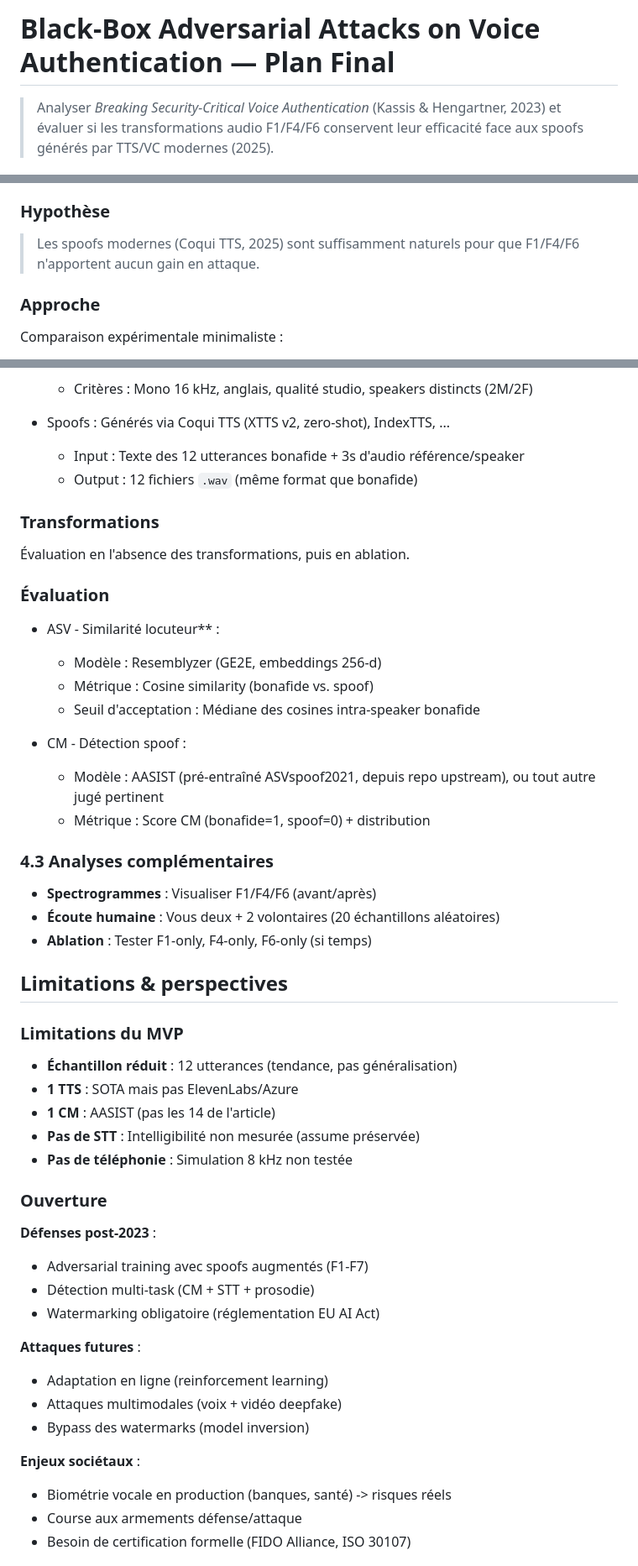
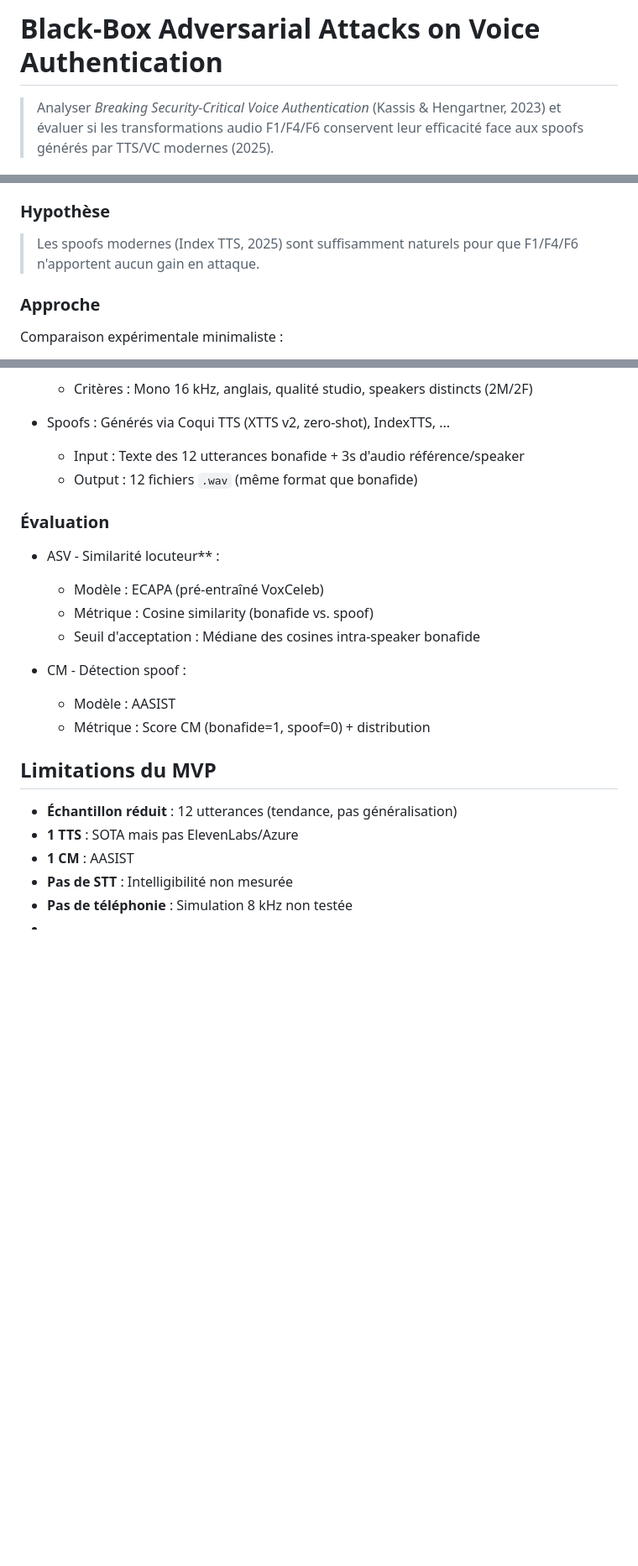
Before and after one commit to iRyann/Black-Box-Adversarial-Attacks-on-Voice-Authentication-Systems, a Markdown page: README.md, 3 parts joined by grey strips. Shown at 84% size. GitHub-like rendering; blank space fills up the shorter version.

Commit message:
Refine README content and structure
Updated the README to refine the project title and improve clarity in the context and research questions. Adjusted sections on hypothesis, evaluation, limitations, and deliverables for better organization and readability.

```diff
--- a/README.md
+++ b/README.md
@@ -1,4 +1,4 @@
-# Black-Box Adversarial Attacks on Voice Authentication — Plan Final
+# Black-Box Adversarial Attacks on Voice Authentication
 
 > Analyser *Breaking Security-Critical Voice Authentication* (Kassis & Hengartner, 2023) et évaluer si les transformations audio F1/F4/F6 conservent leur efficacité face aux spoofs générés par TTS/VC modernes (2025).
 
@@ -9,7 +9,7 @@
 - 2025 : Les TTS/VC ont progressé (naturalité accrue) : **les heuristiques F sont-elles obsolètes ?**
 
 ### Hypothèse
-> Les spoofs modernes (Coqui TTS, 2025) sont suffisamment naturels pour que F1/F4/F6 n'apportent aucun gain en attaque.
+> Les spoofs modernes (Index TTS, 2025) sont suffisamment naturels pour que F1/F4/F6 n'apportent aucun gain en attaque.
 
 ### Approche
 Comparaison expérimentale minimaliste :
@@ -59,49 +59,20 @@ Comparaison expérimentale minimaliste :
    - Input : Texte des 12 utterances bonafide + 3s d'audio référence/speaker
    - Output : 12 fichiers `.wav` (même format que bonafide)
 
-### Transformations
-Évaluation en l'absence des transformations, puis en ablation.
-
 ### Évaluation
 
 - ASV - Similarité locuteur** :
-   - Modèle : Resemblyzer (GE2E, embeddings 256-d)
+   - Modèle : ECAPA (pré-entraîné VoxCeleb)
    - Métrique : Cosine similarity (bonafide vs. spoof)
    - Seuil d'acceptation : Médiane des cosines intra-speaker bonafide
 
 - CM - Détection spoof :
-   - Modèle : AASIST (pré-entraîné ASVspoof2021, depuis repo upstream), ou tout autre jugé pertinent
+   - Modèle : AASIST
    - Métrique : Score CM (bonafide=1, spoof=0) + distribution
 
-
-
-### 4.3 Analyses complémentaires
-- **Spectrogrammes** : Visualiser F1/F4/F6 (avant/après)
-- **Écoute humaine** : Vous deux + 2 volontaires (20 échantillons aléatoires)
-- **Ablation** : Tester F1-only, F4-only, F6-only (si temps)
-
-## Limitations & perspectives
-
-### Limitations du MVP
+## Limitations du MVP
 - **Échantillon réduit** : 12 utterances (tendance, pas généralisation)
 - **1 TTS** : SOTA mais pas ElevenLabs/Azure
-- **1 CM** : AASIST (pas les 14 de l'article)
-- **Pas de STT** : Intelligibilité non mesurée (assume préservée)
+- **1 CM** : AASIST
+- **Pas de STT** : Intelligibilité non mesurée
 - **Pas de téléphonie** : Simulation 8 kHz non testée
-
-### Ouverture
-**Défenses post-2023** :
-- Adversarial training avec spoofs augmentés (F1-F7)
-- Détection multi-task (CM + STT + prosodie)
-- Watermarking obligatoire (réglementation EU AI Act)
-
-**Attaques futures** :
-- Adaptation en ligne (reinforcement learning)
-- Attaques multimodales (voix + vidéo deepfake)
-- Bypass des watermarks (model inversion)
-
-**Enjeux sociétaux** :
-- Biométrie vocale en production (banques, santé) -> risques réels
-- Course aux armements défense/attaque
-- Besoin de certification formelle (FIDO Alliance, ISO 30107)
-
```
Also changed, not shown: other parts of README.md (+2 -28 lines).
